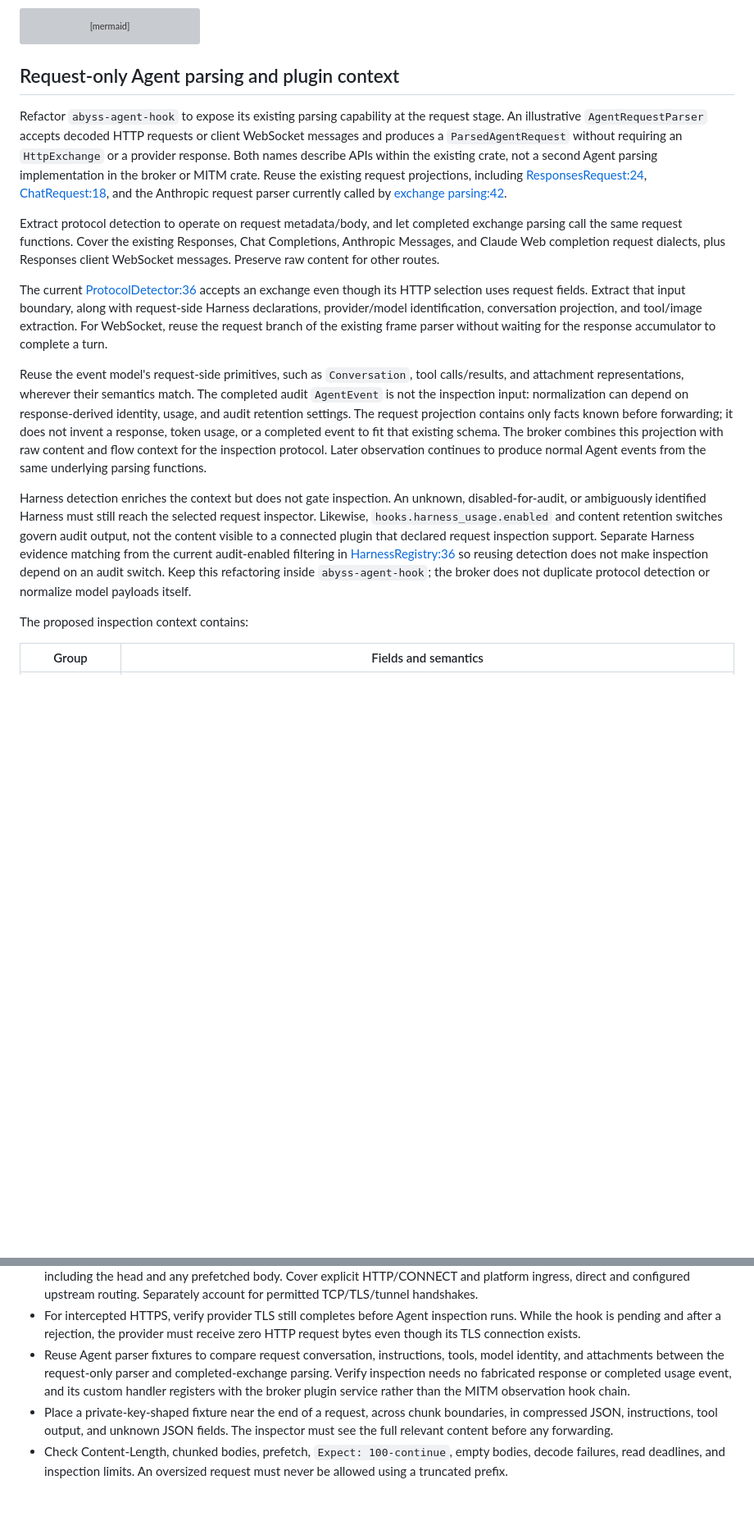
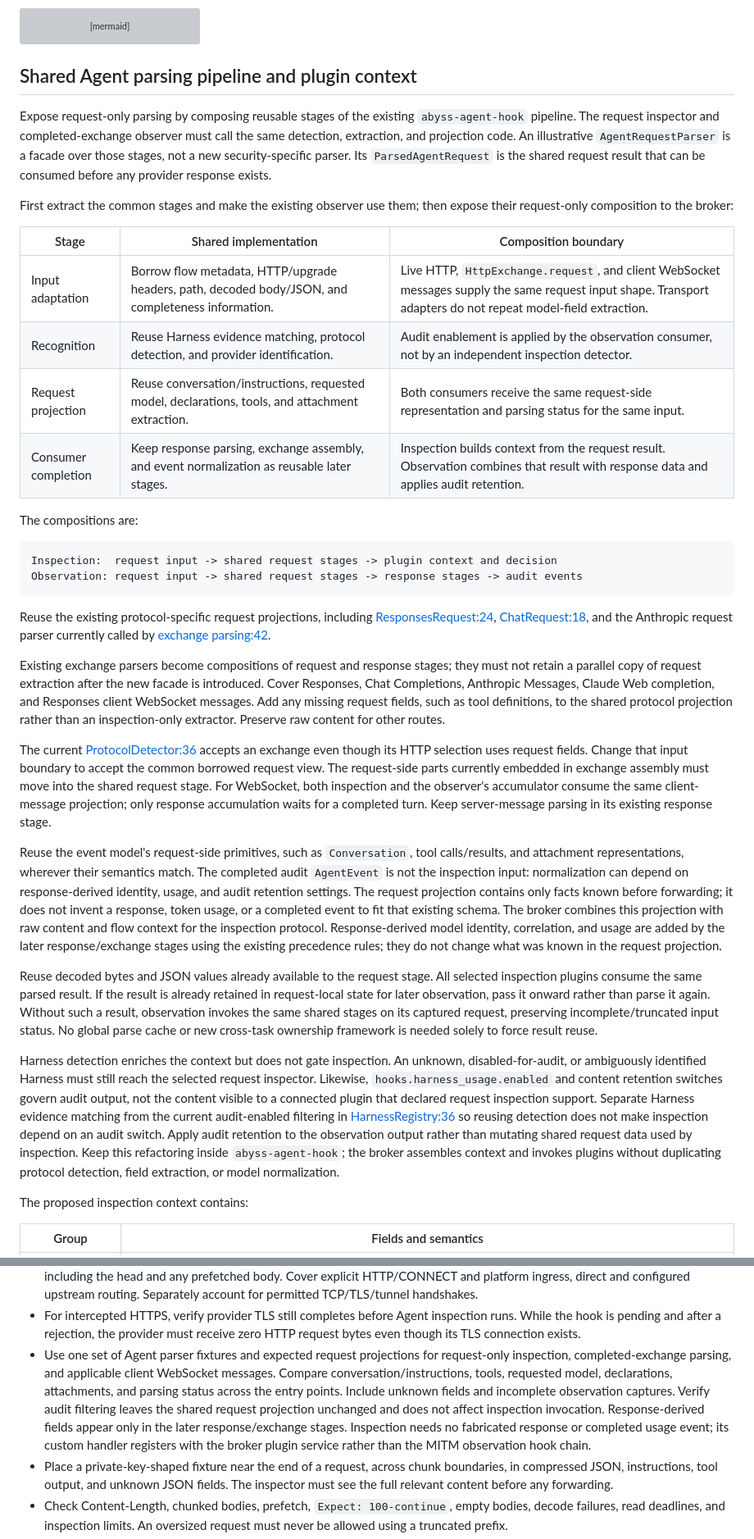
Before and after one commit to lexmount/abyss-rs, a Markdown page: docs/request-blocking-design.md, 2 parts joined by grey strips. Shown at 82% size. Rendered like a GitHub page; blank space fills up the shorter version; grey boxes are pictures that could not be loaded.

Commit message:
docs: reuse shared Agent parsing stages
- Compose inspection and observation from the same Agent parsing stages.
- Reuse detection, field extraction, request projections, and request-local results.
- Keep audit filtering separate from shared inspection data.
- Add common parser fixtures and cross-entry consistency acceptance criteria.

Signed-off-by: chunchi.che@lexmount.com

Co-Authored-By: GPT-6 <noreply@openai.com>

````diff
--- a/docs/request-blocking-design.md
+++ b/docs/request-blocking-design.md
@@ -536,31 +539,53 @@ sequenceDiagram
     end
 ```
 
-## Request-only Agent parsing and plugin context
+## Shared Agent parsing pipeline and plugin context
 
-Refactor `abyss-agent-hook` to expose its existing parsing capability at the
-request stage. An illustrative `AgentRequestParser` accepts decoded HTTP
-requests or client WebSocket messages and produces a `ParsedAgentRequest`
-without requiring an `HttpExchange` or a provider response. Both names describe
-APIs within the existing crate, not a second Agent parsing implementation in the
-broker or MITM crate. Reuse the existing request projections, including
+Expose request-only parsing by composing reusable stages of the existing
+`abyss-agent-hook` pipeline. The request inspector and completed-exchange
+observer must call the same detection, extraction, and projection code. An
+illustrative `AgentRequestParser` is a facade over those stages, not a new
+security-specific parser. Its `ParsedAgentRequest` is the shared request result
+that can be consumed before any provider response exists.
+
+First extract the common stages and make the existing observer use them; then
+expose their request-only composition to the broker:
+
+| Stage | Shared implementation | Composition boundary |
+| --- | --- | --- |
+| Input adaptation | Borrow flow metadata, HTTP/upgrade headers, path, decoded body/JSON, and completeness information. | Live HTTP, `HttpExchange.request`, and client WebSocket messages supply the same request input shape. Transport adapters do not repeat model-field extraction. |
+| Recognition | Reuse Harness evidence matching, protocol detection, and provider identification. | Audit enablement is applied by the observation consumer, not by an independent inspection detector. |
+| Request projection | Reuse conversation/instructions, requested model, declarations, tools, and attachment extraction. | Both consumers receive the same request-side representation and parsing status for the same input. |
+| Consumer completion | Keep response parsing, exchange assembly, and event normalization as reusable later stages. | Inspection builds context from the request result. Observation combines that result with response data and applies audit retention. |
+
+The compositions are:
+
+```text
+Inspection:  request input -> shared request stages -> plugin context and decision
+Observation: request input -> shared request stages -> response stages -> audit events
+```
+
+Reuse the existing protocol-specific request projections, including
 [ResponsesRequest:24](../crates/abyss-agent-hook/src/protocol/openai/responses/request.rs#L24),
 [ChatRequest:18](../crates/abyss-agent-hook/src/protocol/openai/chat_completions/request.rs#L18),
 and the Anthropic request parser currently called by
 [exchange parsing:42](../crates/abyss-agent-hook/src/protocol/anthropic/messages/exchange.rs#L42).
 
-Extract protocol detection to operate on request metadata/body, and let completed
-exchange parsing call the same request functions. Cover the existing Responses,
-Chat Completions, Anthropic Messages, and Claude Web completion request dialects,
-plus Responses client WebSocket messages. Preserve raw content for other routes.
+Existing exchange parsers become compositions of request and response stages;
+they must not retain a parallel copy of request extraction after the new facade
+is introduced. Cover Responses, Chat Completions, Anthropic Messages, Claude Web
+completion, and Responses client WebSocket messages. Add any missing request
+fields, such as tool definitions, to the shared protocol projection rather than
+an inspection-only extractor. Preserve raw content for other routes.
 
 The current
 [ProtocolDetector:36](../crates/abyss-agent-hook/src/protocol/detection.rs#L36)
-accepts an exchange even though its HTTP selection uses request fields. Extract
-that input boundary, along with request-side Harness declarations, provider/model
-identification, conversation projection, and tool/image extraction. For
-WebSocket, reuse the request branch of the existing frame parser without waiting
-for the response accumulator to complete a turn.
+accepts an exchange even though its HTTP selection uses request fields. Change
+that input boundary to accept the common borrowed request view. The request-side
+parts currently embedded in exchange assembly must move into the shared request
+stage. For WebSocket, both inspection and the observer's accumulator consume the
+same client-message projection; only response accumulation waits for a completed
+turn. Keep server-message parsing in its existing response stage.
 
 Reuse the event model's request-side primitives, such as `Conversation`, tool
 calls/results, and attachment representations, wherever their semantics match.
@@ -569,8 +594,17 @@ depend on response-derived identity, usage, and audit retention settings. The
 request projection contains only facts known before forwarding; it does not
 invent a response, token usage, or a completed event to fit that existing schema.
 The broker combines this projection with raw content and flow context for the
-inspection protocol. Later observation continues to produce normal Agent events
-from the same underlying parsing functions.
+inspection protocol. Response-derived model identity, correlation, and usage are
+added by the later response/exchange stages using the existing precedence rules;
+they do not change what was known in the request projection.
+
+Reuse decoded bytes and JSON values already available to the request stage.
+All selected inspection plugins consume the same parsed result. If the result
+is already retained in request-local state for later observation, pass it onward
+rather than parse it again. Without such a result, observation invokes the same
+shared stages on its captured request, preserving incomplete/truncated input
+status. No global parse cache or new cross-task ownership framework is needed
+solely to force result reuse.
 
 Harness detection enriches the context but does not gate inspection. An unknown,
 disabled-for-audit, or ambiguously identified Harness must still reach the
@@ -579,9 +613,11 @@ retention switches govern audit output, not the content visible to a connected
 plugin that declared request inspection support.
 Separate Harness evidence matching from the current audit-enabled filtering in
 [HarnessRegistry:36](../crates/abyss-agent-hook/src/harness/registry/mod.rs#L36)
-so reusing detection does not make inspection depend on an audit switch. Keep
-this refactoring inside `abyss-agent-hook`; the broker does not duplicate
-protocol detection or normalize model payloads itself.
+so reusing detection does not make inspection depend on an audit switch. Apply
+audit retention to the observation output rather than mutating shared request
+data used by inspection. Keep this refactoring inside `abyss-agent-hook`; the
+broker assembles context and invokes plugins without duplicating protocol
+detection, field extraction, or model normalization.
 
 The proposed inspection context contains:
 
@@ -949,11 +988,16 @@ Acceptance tests should prove the boundary, not merely check decision enums:
 - For intercepted HTTPS, verify provider TLS still completes before Agent
   inspection runs. While the hook is pending and after a rejection, the provider
   must receive zero HTTP request bytes even though its TLS connection exists.
-- Reuse Agent parser fixtures to compare request conversation, instructions,
-  tools, model identity, and attachments between the request-only parser and
-  completed-exchange parsing. Verify inspection needs no fabricated response or
-  completed usage event, and its custom handler registers with the broker plugin
-  service rather than the MITM observation hook chain.
+- Use one set of Agent parser fixtures and expected request projections for
+  request-only inspection, completed-exchange parsing, and applicable client
+  WebSocket messages. Compare conversation/instructions, tools, requested model,
+  declarations, attachments, and parsing status across the entry points. Include
+  unknown fields and incomplete observation captures. Verify audit filtering
+  leaves the shared request projection unchanged and does not affect inspection
+  invocation. Response-derived fields appear only in the later response/exchange
+  stages. Inspection needs no
+  fabricated response or completed usage event; its custom handler registers
+  with the broker plugin service rather than the MITM observation hook chain.
 - Place a private-key-shaped fixture near the end of a request, across chunk
   boundaries, in compressed JSON, instructions, tool output, and unknown JSON
   fields. The inspector must see the full relevant content before any forwarding.
````
Also changed, not shown: other parts of docs/request-blocking-design.md (+12 -6 lines).
